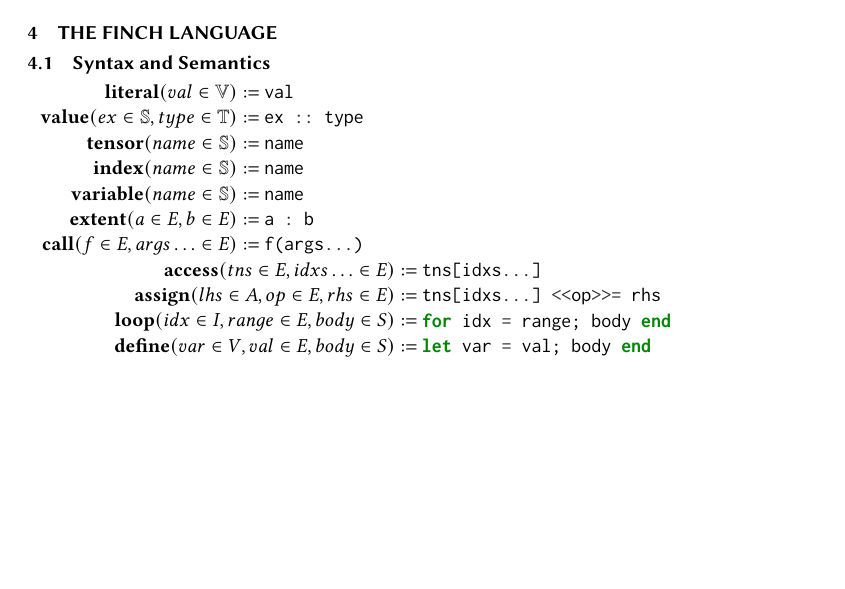
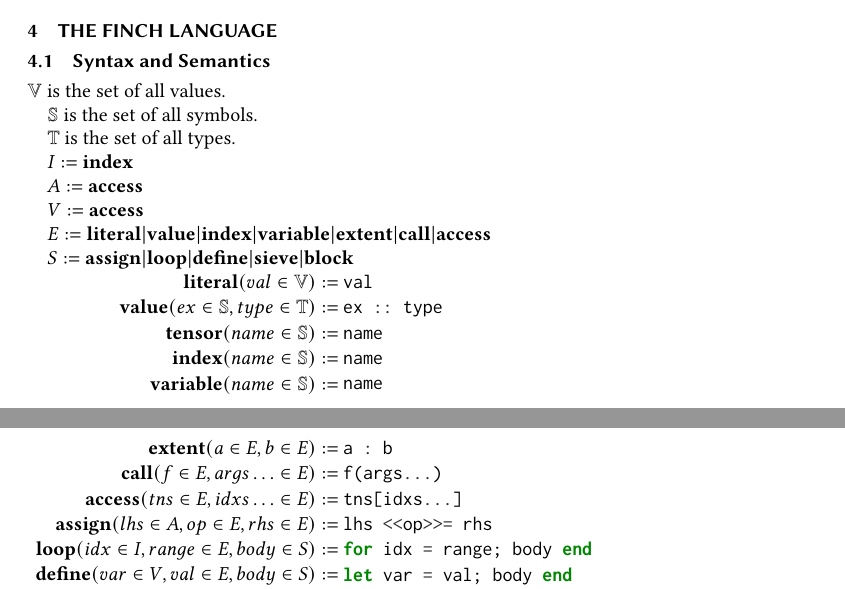
Before and after one commit to willow-ahrens/FinchSystemPaper, a LaTeX paper (main.tex, which reads sections/lang.tex): part of page 6 of 16 before the commit and two parts of pages 6 and 7 of 16 after it, the two joined at a grey line, cut so that both start at the same text, the shorter picture padded with empty space. Compiled offline with pdfLaTeX.

Commit message:
add some more variables and stuff

```diff
--- a/sections/lang.tex
+++ b/sections/lang.tex
@@ -3,102 +3,123 @@
 
 \subsection{Syntax and Semantics}
 
-\begin{minipage}{0.6\linewidth}
-    \noindent\begin{minipage}{.5\linewidth}
+$\mathbb{V}$ is the set of all values.
+
+$\mathbb{S}$ is the set of all symbols.
+
+$\mathbb{T}$ is the set of all types.
+
+$I := \finchindex$
+
+$A := \finchaccess$
+
+$V := \finchaccess$
+
+$E := \finchliteral | \finchvalue | \finchindex | \finchvar | \finchextent | \finchcall | \finchaccess$
+
+$S := \finchassign | \finchloop | \finchdefine | \finchsieve | \finchblock$
+
+
+% Define variables for left and right minipage widths
+\newlength{\leftwidth}
+\setlength{\leftwidth}{.4\linewidth}
+\newlength{\rightwidth}
+\setlength{\rightwidth}{.6\linewidth}
+
+\noindent\begin{minipage}{\leftwidth}
 \raggedleft $\finchliteral(val \in \mathbb{V}) :=$~
 \end{minipage}%
-    \begin{minipage}{.5\linewidth}
+\begin{minipage}{\rightwidth}
 \begin{minted}[autogobble, linenos=false, fontsize=\normalsize]{julia}
 val
 \end{minted}
 \end{minipage}
 
-    \noindent\begin{minipage}{.5\linewidth}
+\noindent\begin{minipage}{\leftwidth}
 \raggedleft $\finchvalue(ex \in \mathbb{S}, type \in \mathbb{T}) :=$~
 \end{minipage}%
-    \begin{minipage}{.5\linewidth}
+\begin{minipage}{\rightwidth}
 \begin{minted}[autogobble, linenos=false, fontsize=\normalsize]{julia}
 ex :: type
 \end{minted}
 \end{minipage}
 
-    \noindent\begin{minipage}{.5\linewidth}
+\noindent\begin{minipage}{\leftwidth}
 \raggedleft $\finchtensor(name \in \mathbb{S}) :=$~
 \end{minipage}%
-    \begin{minipage}{.5\linewidth}
+\begin{minipage}{\rightwidth}
 \begin{minted}[autogobble, linenos=false, fontsize=\normalsize]{julia}
 name
 \end{minted}
 \end{minipage}
 
-    \noindent\begin{minipage}{.5\linewidth}
+\noindent\begin{minipage}{\leftwidth}
 \raggedleft $\finchindex(name \in \mathbb{S}) :=$~
 \end{minipage}%
-    \begin{minipage}{.5\linewidth}
+\begin{minipage}{\rightwidth}
 \begin{minted}[autogobble, linenos=false, fontsize=\normalsize]{julia}
 name
 \end{minted}
 \end{minipage}
 
-    \noindent\begin{minipage}{.5\linewidth}
+\noindent\begin{minipage}{\leftwidth}
 \raggedleft $\finchvar(name \in \mathbb{S}) :=$~
 \end{minipage}%
-    \begin{minipage}{.5\linewidth}
+\begin{minipage}{\rightwidth}
 \begin{minted}[autogobble, linenos=false, fontsize=\normalsize]{julia}
 name
 \end{minted}
 \end{minipage}
 
-    \noindent\begin{minipage}{.5\linewidth}
+\noindent\begin{minipage}{\leftwidth}
 \raggedleft $\finchextent(a \in E, b \in E) :=$~
 \end{minipage}%
-    \begin{minipage}{.5\linewidth}
+\begin{minipage}{\rightwidth}
 \begin{minted}[autogobble, linenos=false, fontsize=\normalsize]{julia}
 a : b
 \end{minted}
 \end{minipage}
 
-    \noindent\begin{minipage}{.5\linewidth}
+\noindent\begin{minipage}{\leftwidth}
 \raggedleft $\finchcall(f \in E, args\ldots \in E) :=$~
 \end{minipage}%
-    \begin{minipage}{.5\linewidth}
+\begin{minipage}{\rightwidth}
 \begin{minted}[autogobble, linenos=false, fontsize=\normalsize]{julia}
 f(args...)
 \end{minted}
 \end{minipage}
-\end{minipage}
 
-\noindent\begin{minipage}{.5\linewidth}
+\noindent\begin{minipage}{\leftwidth}
 \raggedleft $\finchaccess(tns \in E, idxs\ldots \in E) :=$~
 \end{minipage}%
-\begin{minipage}{.5\linewidth}
+\begin{minipage}{\rightwidth}
 \begin{minted}[autogobble, linenos=false, fontsize=\normalsize]{julia}
 tns[idxs...]
 \end{minted}
 \end{minipage}
 
-\noindent\begin{minipage}{.5\linewidth}
+\noindent\begin{minipage}{\leftwidth}
 \raggedleft $\finchassign(lhs \in A, op \in E, rhs \in E) :=$~
 \end{minipage}%
-\begin{minipage}{.5\linewidth}
+\begin{minipage}{\rightwidth}
 \begin{minted}[autogobble, linenos=false, fontsize=\normalsize]{julia}
-tns[idxs...] <<op>>= rhs
+lhs <<op>>= rhs
 \end{minted}
 \end{minipage}
 
-\noindent\begin{minipage}{.5\linewidth}
+\noindent\begin{minipage}{\leftwidth}
 \raggedleft $\finchloop(idx \in I, range \in E, body \in S) :=$~
 \end{minipage}%
-\begin{minipage}{.5\linewidth}
+\begin{minipage}{\rightwidth}
 \begin{minted}[autogobble, linenos=false, fontsize=\normalsize]{julia}
 for idx = range; body end
 \end{minted}
 \end{minipage}
 
-\noindent\begin{minipage}{.5\linewidth}
+\noindent\begin{minipage}{\leftwidth}
 \raggedleft $\finchdefine(var \in V, val \in E, body \in S) :=$~
 \end{minipage}%
-\begin{minipage}{.5\linewidth}
+\begin{minipage}{\rightwidth}
 \begin{minted}[autogobble, linenos=false, fontsize=\normalsize]{julia}
 let var = val; body end
 \end{minted}
```
Also changed, not shown: sections/lang.tex (9 more changed lines). Lines whose indentation alone changed are shown as unchanged.
